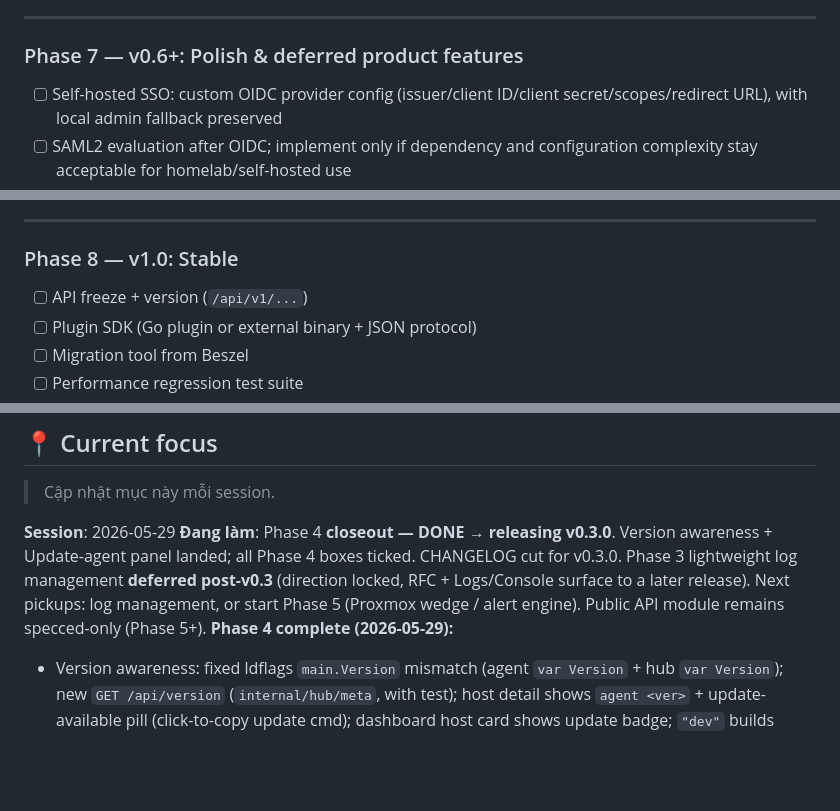
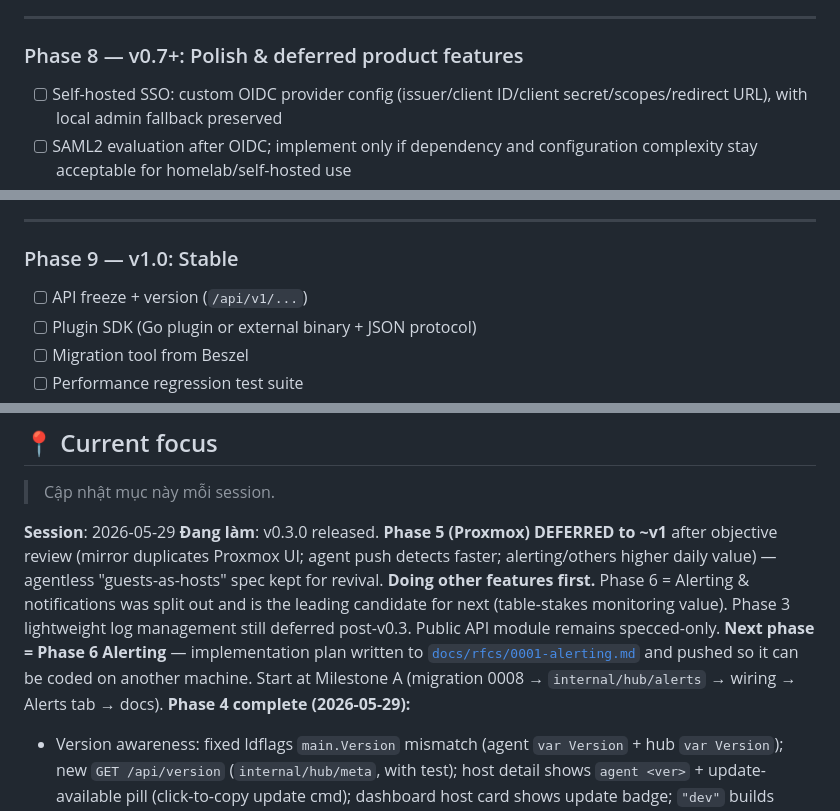
Before and after one commit to quanla93/lumen, a Markdown page: ACTION_PLAN.md, 3 parts joined by grey strips. GitHub-like rendering; blank space fills up the shorter version.

```diff
--- a/ACTION_PLAN.md
+++ b/ACTION_PLAN.md
@@ -370,7 +395,7 @@ Mỗi quyết định ghi 1 dòng. Không xóa, không sửa — nếu đổi ý
 
 ---
 
-### Phase 7 — v0.6+: Polish & deferred product features
+### Phase 8 — v0.7+: Polish & deferred product features
 
 - [ ] Self-hosted SSO: custom OIDC provider config (issuer/client ID/client secret/scopes/redirect URL), with local admin fallback preserved
 - [ ] SAML2 evaluation after OIDC; implement only if dependency and configuration complexity stay acceptable for homelab/self-hosted use
@@ -390,7 +415,7 @@ Mỗi quyết định ghi 1 dòng. Không xóa, không sửa — nếu đổi ý
 
 ---
 
-### Phase 8 — v1.0: Stable
+### Phase 9 — v1.0: Stable
 
 - [ ] API freeze + version (`/api/v1/...`)
 - [ ] Plugin SDK (Go plugin or external binary + JSON protocol)
@@ -785,7 +810,7 @@ Nếu bạn (hoặc Claude) mở session mới:
 > Cập nhật mục này mỗi session.
 
 **Session**: 2026-05-29
-**Đang làm**: Phase 4 **closeout — DONE → releasing v0.3.0**. Version awareness + Update-agent panel landed; all Phase 4 boxes ticked. CHANGELOG cut for v0.3.0. Phase 3 lightweight log management **deferred post-v0.3** (direction locked, RFC + Logs/Console surface to a later release). Next pickups: log management, or start Phase 5 (Proxmox wedge / alert engine). Public API module remains specced-only (Phase 5+).
+**Đang làm**: v0.3.0 released. **Phase 5 (Proxmox) DEFERRED to ~v1** after objective review (mirror duplicates Proxmox UI; agent push detects faster; alerting/others higher daily value) — agentless "guests-as-hosts" spec kept for revival. **Doing other features first.** Phase 6 = Alerting & notifications was split out and is the leading candidate for next (table-stakes monitoring value). Phase 3 lightweight log management still deferred post-v0.3. Public API module remains specced-only. **Next phase = Phase 6 Alerting** — implementation plan written to [`docs/rfcs/0001-alerting.md`](docs/rfcs/0001-alerting.md) and pushed so it can be coded on another machine. Start at Milestone A (migration 0008 → `internal/hub/alerts` → wiring → Alerts tab → docs).
 **Phase 4 complete (2026-05-29):**
 - Version awareness: fixed ldflags `main.Version` mismatch (agent `var Version` + hub `var Version`); new `GET /api/version` (`internal/hub/meta`, with test); host detail shows `agent <ver>` + update-available pill (click-to-copy update cmd); dashboard host card shows update badge; `"dev"` builds suppress badges.
 - Update-agent panel on host detail: always-present card with the Compose update command, copy button, up-to-date/update-available status, and the "run on the agent's machine, not the hub" note.
```
Also changed, not shown: other parts of ACTION_PLAN.md (+40 -15 lines), docs/rfcs/0001-alerting.md (added, +140 -0 lines).
